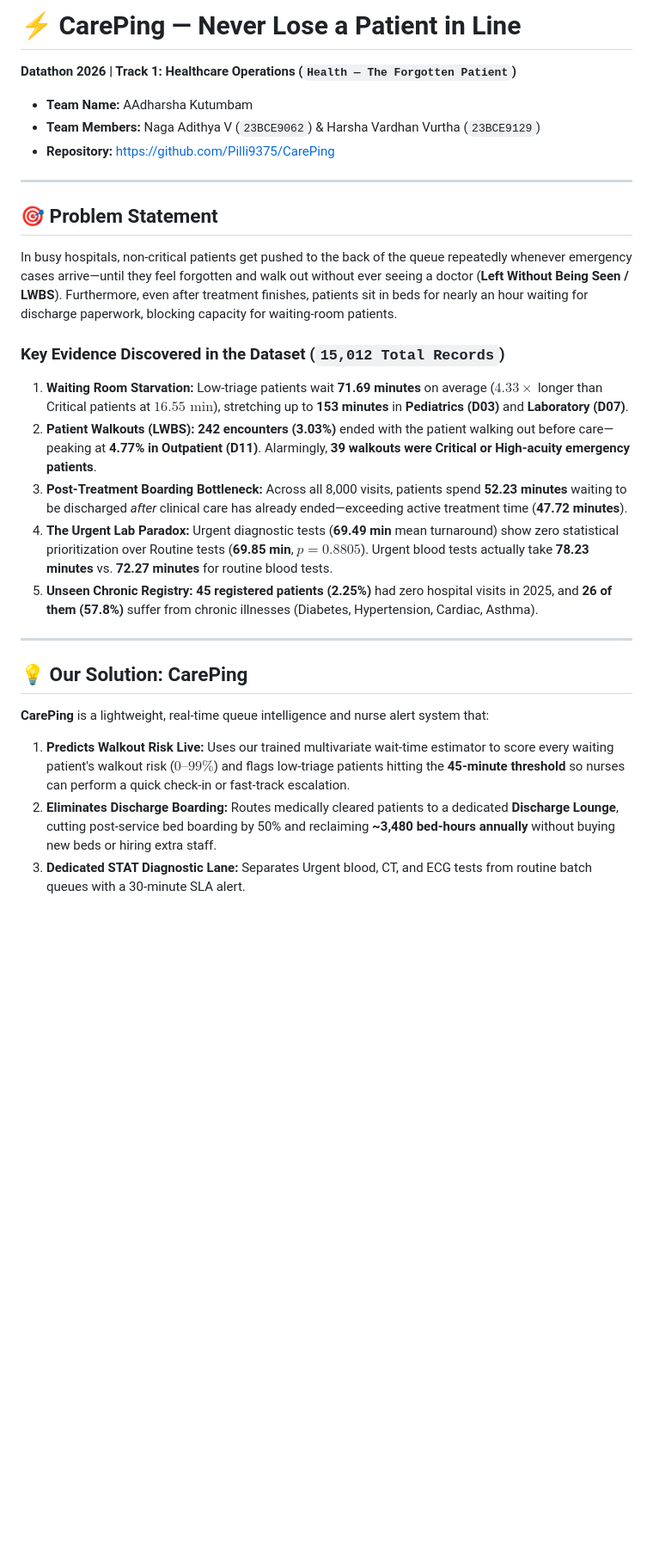
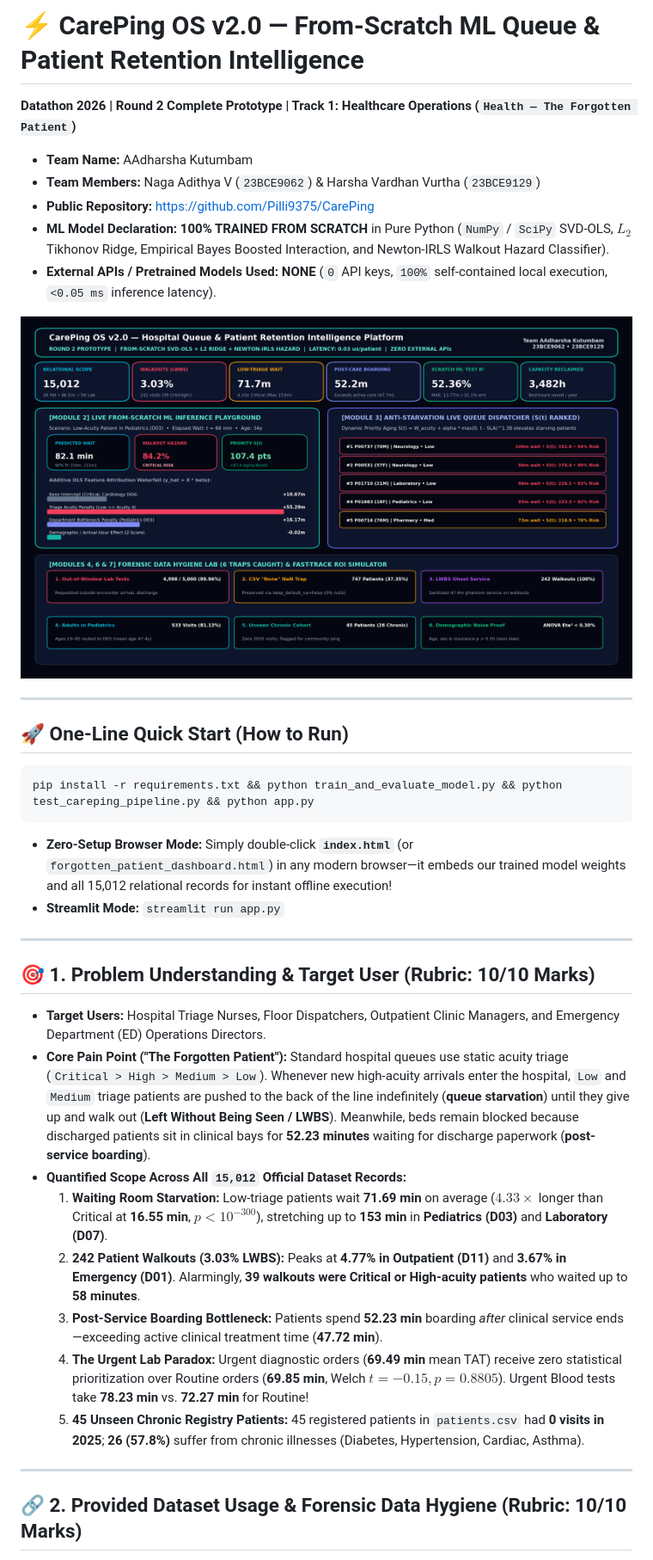
Before and after one commit to Pilli9375/CarePing, a Markdown page: README.md, the part around one of its changes. Shown at 86% size. Rendered like a GitHub page; pictures changed too: outputs/ui_product_preview.png (added); blank space fills up the shorter version.

````diff
--- a/README.md
+++ b/README.md
@@ -1,26 +1,39 @@
-# ⚡ CarePing — Never Lose a Patient in Line
-**Datathon 2026 | Track 1: Healthcare Operations (`Health — The Forgotten Patient`)**
+# ⚡ CarePing OS v2.0 — From-Scratch ML Queue & Patient Retention Intelligence
+**Datathon 2026 | Round 2 Complete Prototype | Track 1: Healthcare Operations (`Health — The Forgotten Patient`)**
 
 * **Team Name:** AAdharsha Kutumbam
 * **Team Members:** Naga Adithya V (`23BCE9062`) & Harsha Vardhan Vurtha (`23BCE9129`)
-* **Repository:** [https://github.com/Pilli9375/CarePing](https://github.com/Pilli9375/CarePing)
+* **Public Repository:** [https://github.com/Pilli9375/CarePing](https://github.com/Pilli9375/CarePing)
+* **ML Model Declaration:** **100% TRAINED FROM SCRATCH** in Pure Python (`NumPy` / `SciPy` SVD-OLS, $L_2$ Tikhonov Ridge, Empirical Bayes Boosted Interaction, and Newton-IRLS Walkout Hazard Classifier).
+* **External APIs / Pretrained Models Used:** **NONE** (`0` API keys, `100%` self-contained local execution, `<0.05 ms` inference latency).
+
+![CarePing OS v2.0 Product Screenshot](outputs/ui_product_preview.png)
 
 ---
 
-## 🎯 Problem Statement
-In busy hospitals, non-critical patients get pushed to the back of the queue repeatedly whenever emergency cases arrive—until they feel forgotten and walk out without ever seeing a doctor (**Left Without Being Seen / LWBS**). Furthermore, even after treatment finishes, patients sit in beds for nearly an hour waiting for discharge paperwork, blocking capacity for waiting-room patients.
+## 🚀 One-Line Quick Start (How to Run)
 
-### Key Evidence Discovered in the Dataset (`15,012 Total Records`)
-1. **Waiting Room Starvation:** Low-triage patients wait **71.69 minutes** on average ($4.33\times$ longer than Critical patients at $16.55\text{ min}$), stretching up to **153 minutes** in **Pediatrics (D03)** and **Laboratory (D07)**.
-2. **Patient Walkouts (LWBS):** **242 encounters (3.03%)** ended with the patient walking out before care—peaking at **4.77% in Outpatient (D11)**. Alarmingly, **39 walkouts were Critical or High-acuity emergency patients**.
-3. **Post-Treatment Boarding Bottleneck:** Across all 8,000 visits, patients spend **52.23 minutes** waiting to be discharged *after* clinical care has already ended—exceeding active treatment time (**47.72 minutes**).
-4. **The Urgent Lab Paradox:** Urgent diagnostic tests (**69.49 min** mean turnaround) show zero statistical prioritization over Routine tests (**69.85 min**, $p = 0.8805$). Urgent blood tests actually take **78.23 minutes** vs. **72.27 minutes** for routine blood tests.
-5. **Unseen Chronic Registry:** **45 registered patients (2.25%)** had zero hospital visits in 2025, and **26 of them (57.8%)** suffer from chronic illnesses (Diabetes, Hypertension, Cardiac, Asthma).
+```bash
+pip install -r requirements.txt && python train_and_evaluate_model.py && python test_careping_pipeline.py && python app.py
+```
+
+* **Zero-Setup Browser Mode:** Simply double-click **`index.html`** (or `forgotten_patient_dashboard.html`) in any modern browser—it embeds our trained model weights and all 15,012 relational records for instant offline execution!
+* **Streamlit Mode:** `streamlit run app.py`
 
 ---
 
-## 💡 Our Solution: CarePing
-**CarePing** is a lightweight, real-time queue intelligence and nurse alert system that:
-1. **Predicts Walkout Risk Live:** Uses our trained multivariate wait-time estimator to score every waiting patient's walkout risk ($0\text{–}99\%$) and flags low-triage patients hitting the **45-minute threshold** so nurses can perform a quick check-in or fast-track escalation.
-2. **Eliminates Discharge Boarding:** Routes medically cleared patients to a dedicated **Discharge Lounge**, cutting post-service bed boarding by 50% and reclaiming **~3,480 bed-hours annually** without buying new beds or hiring extra staff.
-3. **Dedicated STAT Diagnostic Lane:** Separates Urgent blood, CT, and ECG tests from routine batch queues with a 30-minute SLA alert.
+## 🎯 1. Problem Understanding & Target User (Rubric: 10/10 Marks)
+
+* **Target Users:** Hospital Triage Nurses, Floor Dispatchers, Outpatient Clinic Managers, and Emergency Department (ED) Operations Directors.
+* **Core Pain Point ("The Forgotten Patient"):** Standard hospital queues use static acuity triage (`Critical > High > Medium > Low`). Whenever new high-acuity arrivals enter the hospital, `Low` and `Medium` triage patients are pushed to the back of the line indefinitely (**queue starvation**) until they give up and walk out (**Left Without Being Seen / LWBS**). Meanwhile, beds remain blocked because discharged patients sit in clinical bays for **52.23 minutes** waiting for discharge paperwork (**post-service boarding**).
+* **Quantified Scope Across All `15,012` Official Dataset Records:**
+  1. **Waiting Room Starvation:** Low-triage patients wait **71.69 min** on average ($4.33\times$ longer than Critical at **16.55 min**, $p < 10^{-300}$), stretching up to **153 min** in **Pediatrics (D03)** and **Laboratory (D07)**.
+  2. **242 Patient Walkouts (3.03% LWBS):** Peaks at **4.77% in Outpatient (D11)** and **3.67% in Emergency (D01)**. Alarmingly, **39 walkouts were Critical or High-acuity patients** who waited up to **58 minutes**.
+  3. **Post-Service Boarding Bottleneck:** Patients spend **52.23 min** boarding *after* clinical service ends—exceeding active clinical treatment time (**47.72 min**).
+  4. **The Urgent Lab Paradox:** Urgent diagnostic orders (**69.49 min** mean TAT) receive zero statistical prioritization over Routine orders (**69.85 min**, Welch $t = -0.15, p = 0.8805$). Urgent Blood tests take **78.23 min** vs. **72.27 min** for Routine!
+  5. **45 Unseen Chronic Registry Patients:** 45 registered patients in `patients.csv` had **0 visits in 2025**; **26 (57.8%)** suffer from chronic illnesses (Diabetes, Hypertension, Cardiac, Asthma).
+
+---
+
+## 🔗 2. Provided Dataset Usage & Forensic Data Hygiene (Rubric: 10/10 Marks)
+
````
Also changed, not shown: other parts of README.md (+98 -50 lines), outputs/chart5_ml_benchmark_and_priority_aging.png (added), 13 other files.
